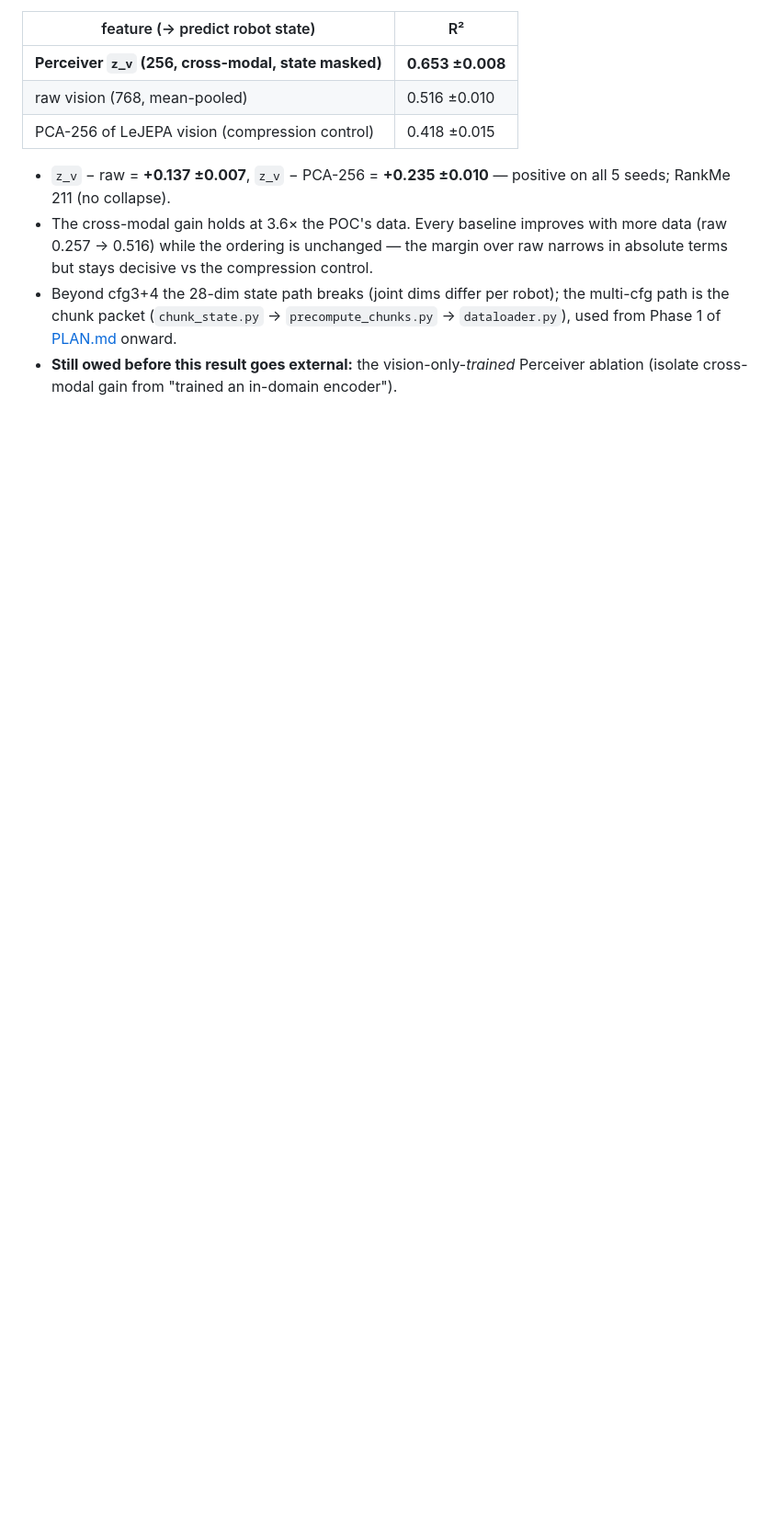
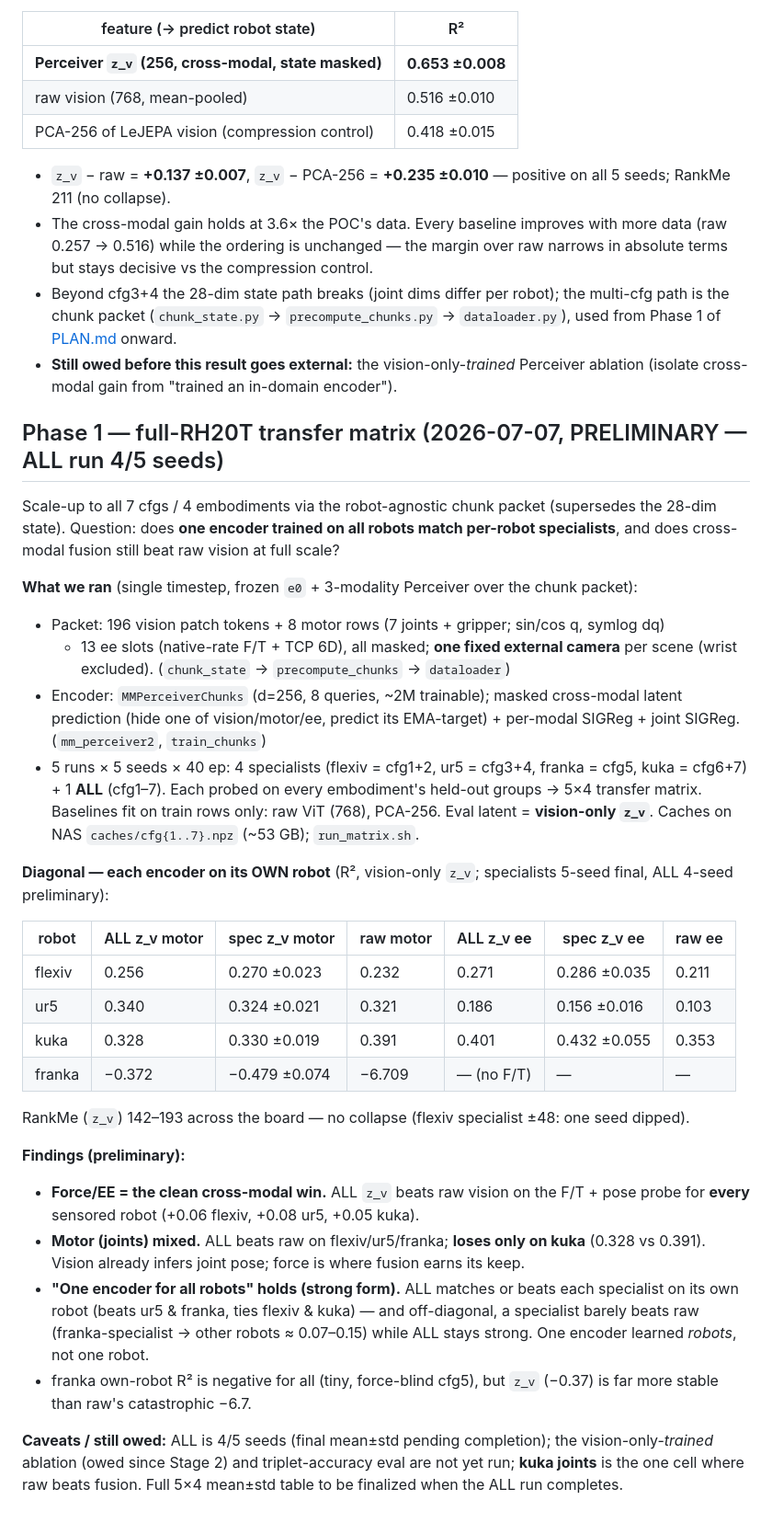
Before and after one commit to menloresearch/world-encoder, a Markdown page: EXPERIMENTS.md, the part around the change. Shown at 92% size. GitHub-like rendering; blank space fills up the shorter version.

Commit message:
EXPERIMENTS.md: add Phase-1 transfer-matrix section (preliminary) — single ground-truth results log

```diff
--- a/EXPERIMENTS.md
+++ b/EXPERIMENTS.md
@@ -89,3 +89,51 @@ Run script: `run_stage2_cfg34.sh`; artifacts: NAS `checkpoints/exp-20260704-0325
   used from Phase 1 of [PLAN.md](PLAN.md) onward.
 - **Still owed before this result goes external:** the vision-only-*trained* Perceiver
   ablation (isolate cross-modal gain from "trained an in-domain encoder").
+
+## Phase 1 — full-RH20T transfer matrix (2026-07-07, PRELIMINARY — ALL run 4/5 seeds)
+
+Scale-up to all 7 cfgs / 4 embodiments via the robot-agnostic chunk packet (supersedes the
+28-dim state). Question: does **one encoder trained on all robots match per-robot
+specialists**, and does cross-modal fusion still beat raw vision at full scale?
+
+**What we ran** (single timestep, frozen `e0` + 3-modality Perceiver over the chunk packet):
+
+- Packet: 196 vision patch tokens + 8 motor rows (7 joints + gripper; sin/cos q, symlog dq)
+  + 13 ee slots (native-rate F/T + TCP 6D), all masked; **one fixed external camera** per
+  scene (wrist excluded). (`chunk_state` → `precompute_chunks` → `dataloader`)
+- Encoder: `MMPerceiverChunks` (d=256, 8 queries, ~2M trainable); masked cross-modal latent
+  prediction (hide one of vision/motor/ee, predict its EMA-target) + per-modal SIGReg + joint
+  SIGReg. (`mm_perceiver2`, `train_chunks`)
+- 5 runs × 5 seeds × 40 ep: 4 specialists (flexiv = cfg1+2, ur5 = cfg3+4, franka = cfg5,
+  kuka = cfg6+7) + 1 **ALL** (cfg1–7). Each probed on every embodiment's held-out groups →
+  5×4 transfer matrix. Baselines fit on train rows only: raw ViT (768), PCA-256. Eval latent
+  = **vision-only `z_v`**. Caches on NAS `caches/cfg{1..7}.npz` (~53 GB); `run_matrix.sh`.
+
+**Diagonal — each encoder on its OWN robot** (R², vision-only `z_v`; specialists 5-seed
+final, ALL 4-seed preliminary):
+
+| robot | ALL z_v motor | spec z_v motor | raw motor | ALL z_v **ee** | spec z_v ee | raw ee |
+|---|---|---|---|---|---|---|
+| flexiv | 0.256 | 0.270 ±0.023 | 0.232 | 0.271 | 0.286 ±0.035 | 0.211 |
+| ur5 | 0.340 | 0.324 ±0.021 | 0.321 | 0.186 | 0.156 ±0.016 | 0.103 |
+| kuka | 0.328 | 0.330 ±0.019 | 0.391 | 0.401 | 0.432 ±0.055 | 0.353 |
+| franka | −0.372 | −0.479 ±0.074 | −6.709 | — (no F/T) | — | — |
+
+RankMe (`z_v`) 142–193 across the board — no collapse (flexiv specialist ±48: one seed dipped).
+
+**Findings (preliminary):**
+- **Force/EE = the clean cross-modal win.** ALL `z_v` beats raw vision on the F/T + pose
+  probe for **every** sensored robot (+0.06 flexiv, +0.08 ur5, +0.05 kuka).
+- **Motor (joints) mixed.** ALL beats raw on flexiv/ur5/franka; **loses only on kuka**
+  (0.328 vs 0.391). Vision already infers joint pose; force is where fusion earns its keep.
+- **"One encoder for all robots" holds (strong form).** ALL matches or beats each specialist
+  on its own robot (beats ur5 & franka, ties flexiv & kuka) — and off-diagonal, a specialist
+  barely beats raw (franka-specialist → other robots ≈ 0.07–0.15) while ALL stays strong. One
+  encoder learned *robots*, not one robot.
+- franka own-robot R² is negative for all (tiny, force-blind cfg5), but `z_v` (−0.37) is far
+  more stable than raw's catastrophic −6.7.
+
+**Caveats / still owed:** ALL is 4/5 seeds (final mean±std pending completion); the
+vision-only-*trained* ablation (owed since Stage 2) and triplet-accuracy eval are not yet
+run; **kuka joints** is the one cell where raw beats fusion. Full 5×4 mean±std table to be
+finalized when the ALL run completes.
```
